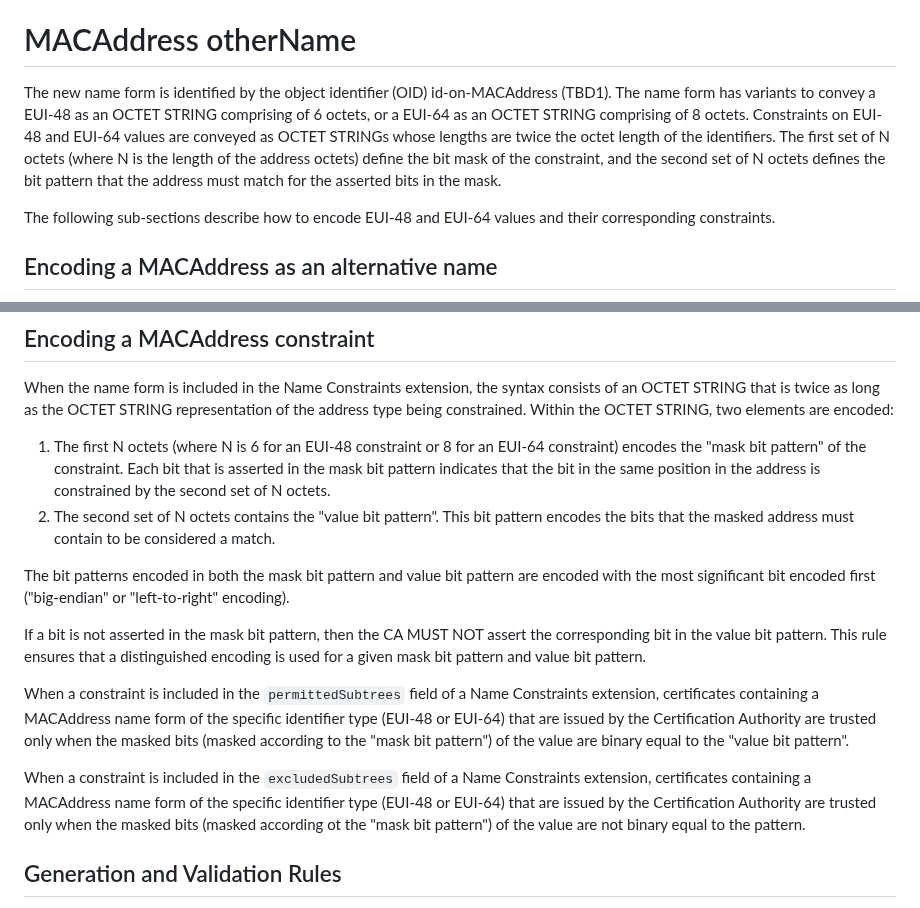
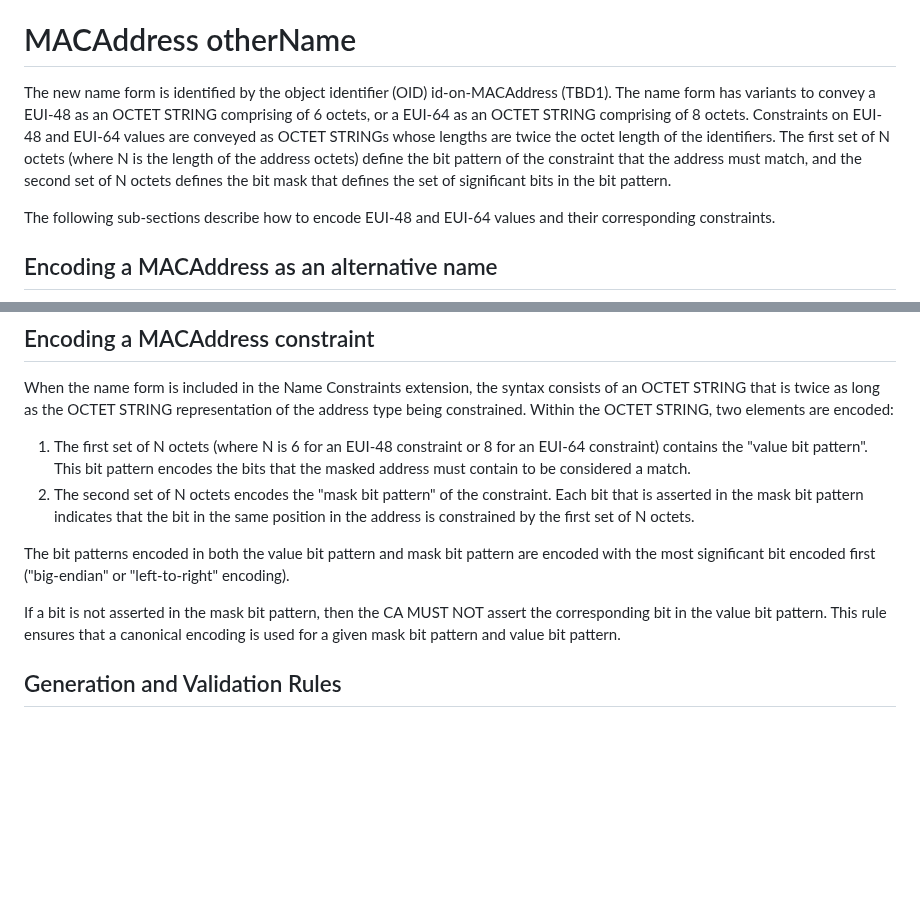
Before and after one commit to CBonnell/draft-housley-lamps-macaddress-on, a Markdown page: draft-housley-lamps-macaddress-on.md, 2 parts joined by grey strips. GitHub-like rendering; blank space fills up the shorter version.

```diff
--- a/draft-housley-lamps-macaddress-on.md
+++ b/draft-housley-lamps-macaddress-on.md
@@ -105,7 +70,7 @@ Deployments that use X.509 certificates to identify a device by a Media Access C
 
 # MACAddress otherName
 
-The new name form is identified by the object identifier (OID) id‑on‑MACAddress (TBD1). The name form has variants to convey a EUI-48 as an OCTET STRING comprising of 6 octets, or a EUI-64 as an OCTET STRING comprising of 8 octets. Constraints on EUI-48 and EUI-64 values are conveyed as OCTET STRINGs whose lengths are twice the octet length of the identifiers. The first set of N octets (where N is the length of the address octets) define the bit mask of the constraint, and the second set of N octets defines the bit pattern that the address must match for the asserted bits in the mask.
+The new name form is identified by the object identifier (OID) id‑on‑MACAddress (TBD1). The name form has variants to convey a EUI-48 as an OCTET STRING comprising of 6 octets, or a EUI-64 as an OCTET STRING comprising of 8 octets. Constraints on EUI-48 and EUI-64 values are conveyed as OCTET STRINGs whose lengths are twice the octet length of the identifiers. The first set of N octets (where N is the length of the address octets) define the bit pattern of the constraint that the address must match, and the second set of N octets defines the bit mask that defines the set of significant bits in the bit pattern.
 
 The following sub-sections describe how to encode EUI-48 and EUI-64 values and their corresponding constraints.
 
@@ -117,16 +82,12 @@ When the name form is included in a Subject Alternative Name or Issuer Alternate
 
 When the name form is included in the Name Constraints extension, the syntax consists of an OCTET STRING that is twice as long as the OCTET STRING representation of the address type being constrained. Within the OCTET STRING, two elements are encoded:
 
-1. The first N octets (where N is 6 for an EUI-48 constraint or 8 for an EUI-64 constraint) encodes the "mask bit pattern" of the constraint. Each bit that is asserted in the mask bit pattern indicates that the bit in the same position in the address is constrained by the second set of N octets.
-2. The second set of N octets contains the "value bit pattern". This bit pattern encodes the bits that the masked address must contain to be considered a match.
+1. The first set of N octets (where N is 6 for an EUI-48 constraint or 8 for an EUI-64 constraint) contains the "value bit pattern". This bit pattern encodes the bits that the masked address must contain to be considered a match.
+2. The second set of N octets encodes the "mask bit pattern" of the constraint. Each bit that is asserted in the mask bit pattern indicates that the bit in the same position in the address is constrained by the first set of N octets.
 
-The bit patterns encoded in both the mask bit pattern and value bit pattern are encoded with the most significant bit encoded first ("big-endian" or "left-to-right" encoding).
+The bit patterns encoded in both the value bit pattern and mask bit pattern are encoded with the most significant bit encoded first ("big-endian" or "left-to-right" encoding).
 
-If a bit is not asserted in the mask bit pattern, then the CA MUST NOT assert the corresponding bit in the value bit pattern. This rule ensures that a distinguished encoding is used for a given mask bit pattern and value bit pattern.
-
-When a constraint is included in the `permittedSubtrees` field of a Name Constraints extension, certificates containing a MACAddress name form of the specific identifier type (EUI-48 or EUI-64) that are issued by the Certification Authority are trusted only when the masked bits (masked according to the "mask bit pattern") of the value are binary equal to the "value bit pattern".
-
-When a constraint is included in the `excludedSubtrees` field of a Name Constraints extension, certificates containing a MACAddress name form of the specific identifier type (EUI-48 or EUI-64) that are issued by the Certification Authority are trusted only when the masked bits (masked according ot the "mask bit pattern") of the value are not binary equal to the pattern.
+If a bit is not asserted in the mask bit pattern, then the CA MUST NOT assert the corresponding bit in the value bit pattern. This rule ensures that a canonical encoding is used for a given mask bit pattern and value bit pattern.
 
 ## Generation and Validation Rules
 
```
Also changed, not shown: other parts of draft-housley-lamps-macaddress-on.md (+25 -51 lines).
